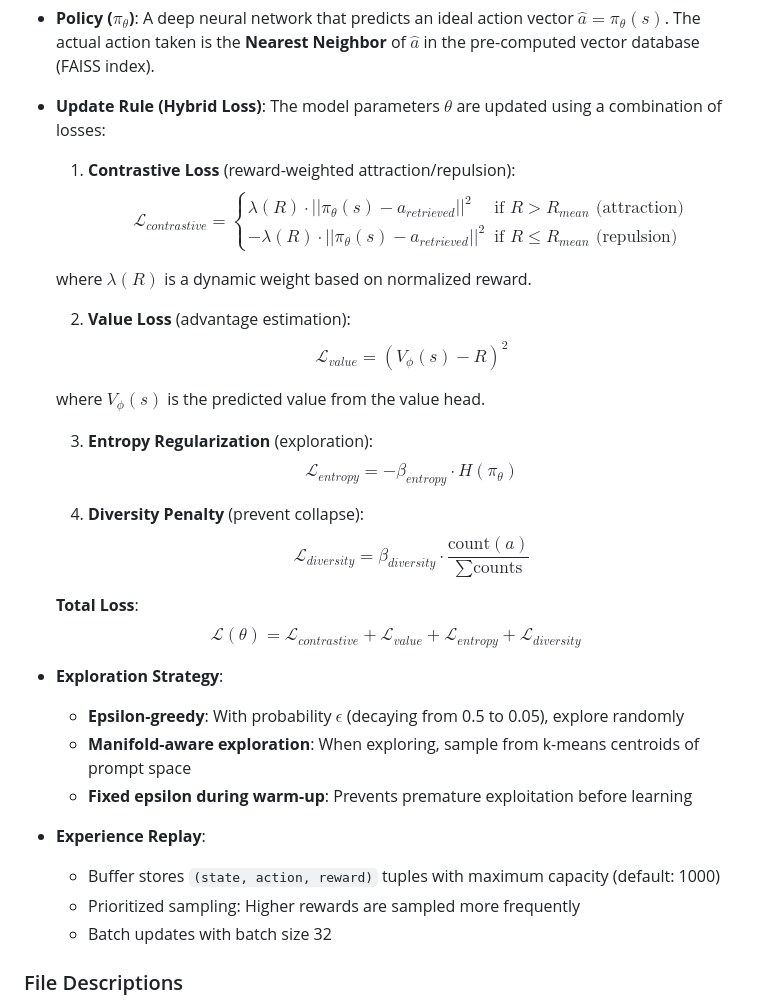
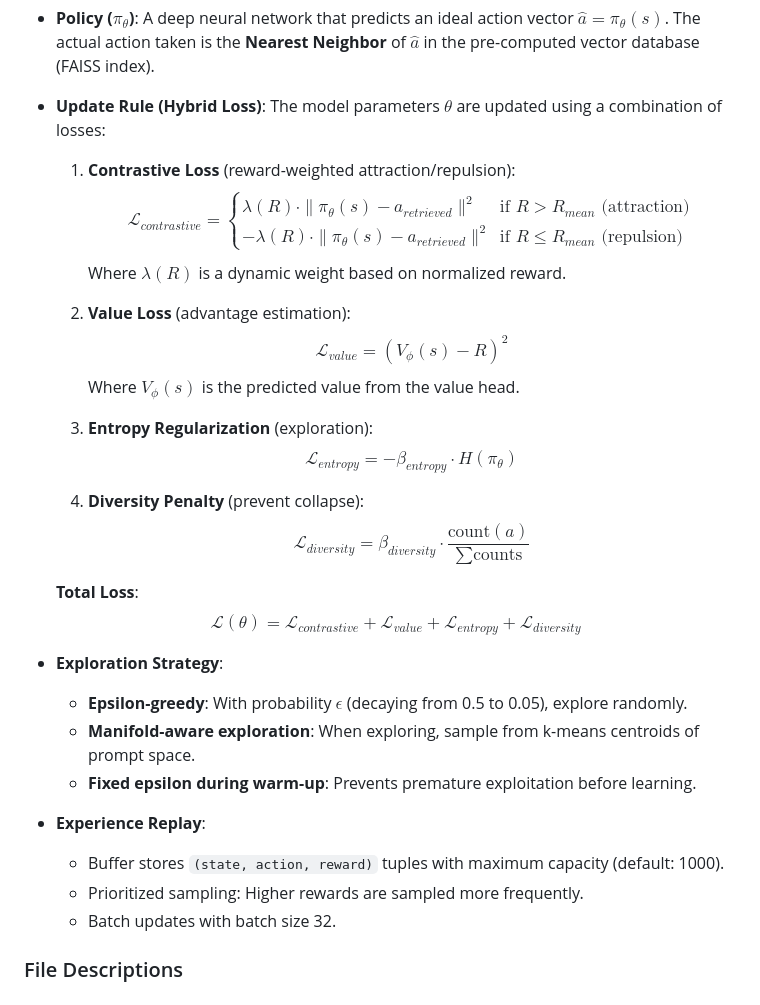
Before and after one commit to NASSWIEL/ZipBandit, a Markdown page: README.md, the part around the change. Rendered like a GitHub page.

Commit message:
correct synataxe

```diff
--- a/README.md
+++ b/README.md
@@ -163,39 +163,45 @@ The system utilizes a **Contextual Bandit** formulation with advanced exploratio
 *   **Update Rule (Hybrid Loss)**:
     The model parameters $\theta$ are updated using a combination of losses:
 
-    1. **Contrastive Loss** (reward-weighted attraction/repulsion):
-    $$ \mathcal{L}_{contrastive} = \begin{cases}
-    \lambda(R) \cdot || \pi_\theta(s) - a_{retrieved} ||^2 & \text{if } R > R_{mean} \text{ (attraction)} \\
-    -\lambda(R) \cdot || \pi_\theta(s) - a_{retrieved} ||^2 & \text{if } R \leq R_{mean} \text{ (repulsion)}
-    \end{cases} $$
+    1.  **Contrastive Loss** (reward-weighted attraction/repulsion):
+        $$
+        \mathcal{L}_{contrastive} = \begin{cases}
+        \lambda(R) \cdot \| \pi_\theta(s) - a_{retrieved} \|^2 & \text{if } R > R_{mean} \text{ (attraction)} \\
+        -\lambda(R) \cdot \| \pi_\theta(s) - a_{retrieved} \|^2 & \text{if } R \leq R_{mean} \text{ (repulsion)}
+        \end{cases}
+        $$
+        Where $\lambda(R)$ is a dynamic weight based on normalized reward.
 
-    where $\lambda(R)$ is a dynamic weight based on normalized reward.
+    2.  **Value Loss** (advantage estimation):
+        $$
+        \mathcal{L}_{value} = (V_\phi(s) - R)^2
+        $$
+        Where $V_\phi(s)$ is the predicted value from the value head.
 
-    2. **Value Loss** (advantage estimation):
-    $$ \mathcal{L}_{value} = (V_\phi(s) - R)^2 $$
+    3.  **Entropy Regularization** (exploration):
+        $$
+        \mathcal{L}_{entropy} = -\beta_{entropy} \cdot H(\pi_\theta)
+        $$
 
-    where $V_\phi(s)$ is the predicted value from the value head.
-
-    3. **Entropy Regularization** (exploration):
-    $$ \mathcal{L}_{entropy} = -\beta_{entropy} \cdot H(\pi_\theta) $$
-
-    4. **Diversity Penalty** (prevent collapse):
-    $$ \mathcal{L}_{diversity} = \beta_{diversity} \cdot \frac{\text{count}(a)}{\sum \text{counts}} $$
+    4.  **Diversity Penalty** (prevent collapse):
+        $$
+        \mathcal{L}_{diversity} = \beta_{diversity} \cdot \frac{\text{count}(a)}{\sum \text{counts}}
+        $$
 
     **Total Loss**:
-    $$ \mathcal{L}(\theta) = \mathcal{L}_{contrastive} + \mathcal{L}_{value} + \mathcal{L}_{entropy} + \mathcal{L}_{diversity} $$
+    $$
+    \mathcal{L}(\theta) = \mathcal{L}_{contrastive} + \mathcal{L}_{value} + \mathcal{L}_{entropy} + \mathcal{L}_{diversity}
+    $$
 
 *   **Exploration Strategy**:
-    - **Epsilon-greedy**: With probability $\epsilon$ (decaying from 0.5 to 0.05), explore randomly
-    - **Manifold-aware exploration**: When exploring, sample from k-means centroids of prompt space
-    - **Fixed epsilon during warm-up**: Prevents premature exploitation before learning
+    - **Epsilon-greedy**: With probability $\epsilon$ (decaying from 0.5 to 0.05), explore randomly.
+    - **Manifold-aware exploration**: When exploring, sample from k-means centroids of prompt space.
+    - **Fixed epsilon during warm-up**: Prevents premature exploitation before learning.
 
 *   **Experience Replay**:
-    - Buffer stores `(state, action, reward)` tuples with maximum capacity (default: 1000)
-    - Prioritized sampling: Higher rewards are sampled more frequently
-    - Batch updates with batch size 32
-
-
+    - Buffer stores `(state, action, reward)` tuples with maximum capacity (default: 1000).
+    - Prioritized sampling: Higher rewards are sampled more frequently.
+    - Batch updates with batch size 32.
 
 ### File Descriptions
 
```
